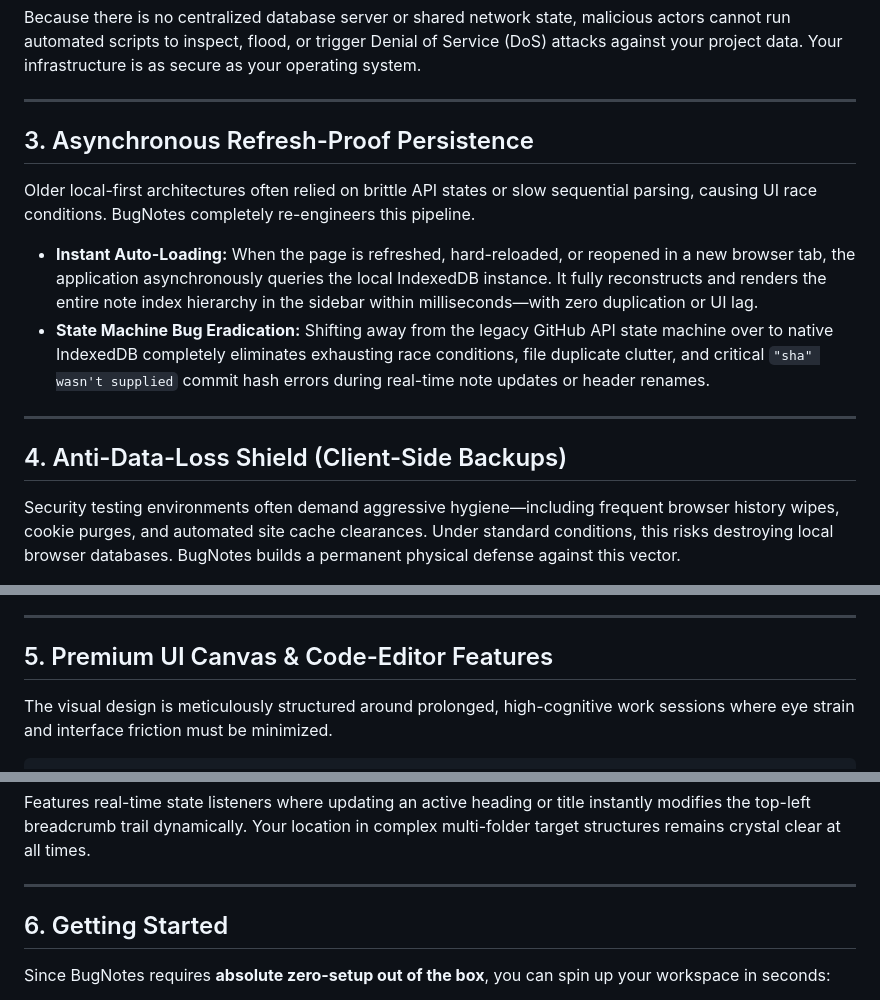
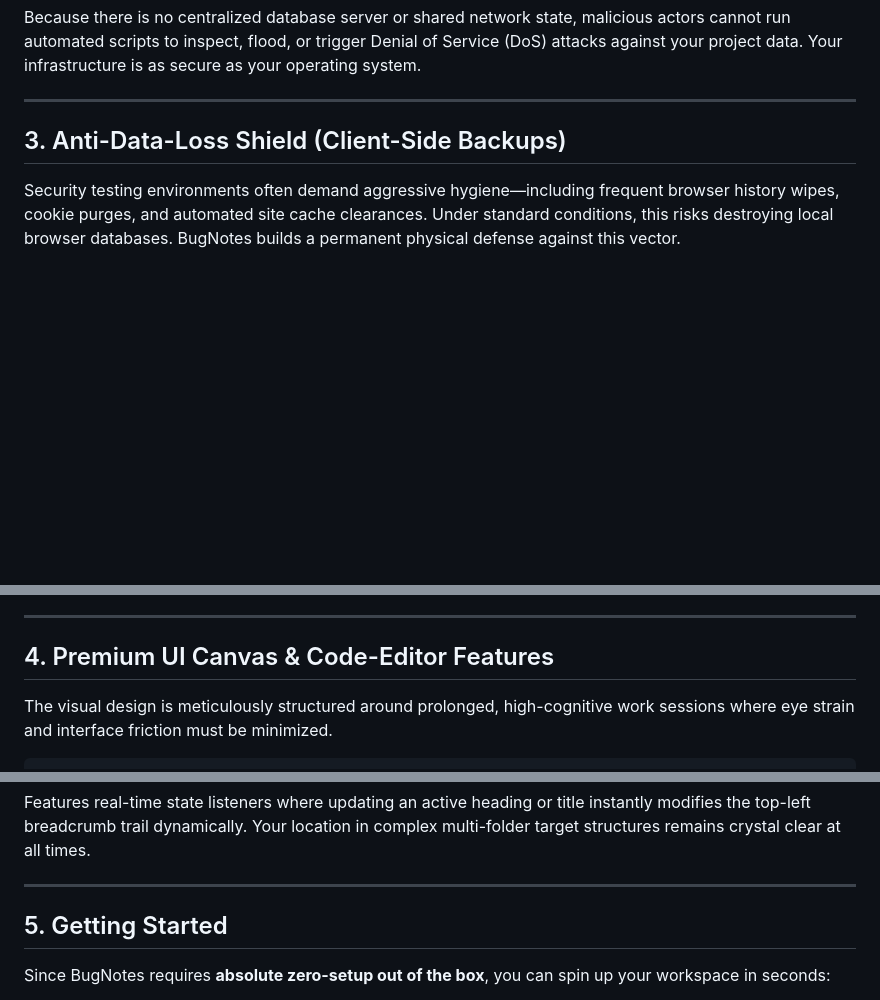
Before and after one commit to unrealsrabon/bugnotes, a Markdown page: README.md, 3 parts joined by grey strips. Rendered like a GitHub page; blank space fills up the shorter version.

```diff
--- a/README.md
+++ b/README.md
@@ -61,16 +61,7 @@ Because there is no centralized database server or shared network state, malicio
 
 ---
 
-## 3. Asynchronous Refresh-Proof Persistence
-
-Older local-first architectures often relied on brittle API states or slow sequential parsing, causing UI race conditions. BugNotes completely re-engineers this pipeline.
-
-* **Instant Auto-Loading:** When the page is refreshed, hard-reloaded, or reopened in a new browser tab, the application asynchronously queries the local IndexedDB instance. It fully reconstructs and renders the entire note index hierarchy in the sidebar within milliseconds—with zero duplication or UI lag.
-* **State Machine Bug Eradication:** Shifting away from the legacy GitHub API state machine over to native IndexedDB completely eliminates exhausting race conditions, file duplicate clutter, and critical `"sha" wasn't supplied` commit hash errors during real-time note updates or header renames.
-
----
-
-## 4. Anti-Data-Loss Shield (Client-Side Backups)
+## 3. Anti-Data-Loss Shield (Client-Side Backups)
 
 Security testing environments often demand aggressive hygiene—including frequent browser history wipes, cookie purges, and automated site cache clearances. Under standard conditions, this risks destroying local browser databases. BugNotes builds a permanent physical defense against this vector.
 
@@ -105,7 +96,7 @@ Your local database can be completely cleared under these specific browser and s
 
 ---
 
-## 5. Premium UI Canvas & Code-Editor Features
+## 4. Premium UI Canvas & Code-Editor Features
 
 The visual design is meticulously structured around prolonged, high-cognitive work sessions where eye strain and interface friction must be minimized.
 
@@ -145,7 +136,7 @@ Features real-time state listeners where updating an active heading or title ins
 
 ---
 
-## 6. Getting Started
+## 5. Getting Started
 
 Since BugNotes requires **absolute zero-setup out of the box**, you can spin up your workspace in seconds:
 
```
